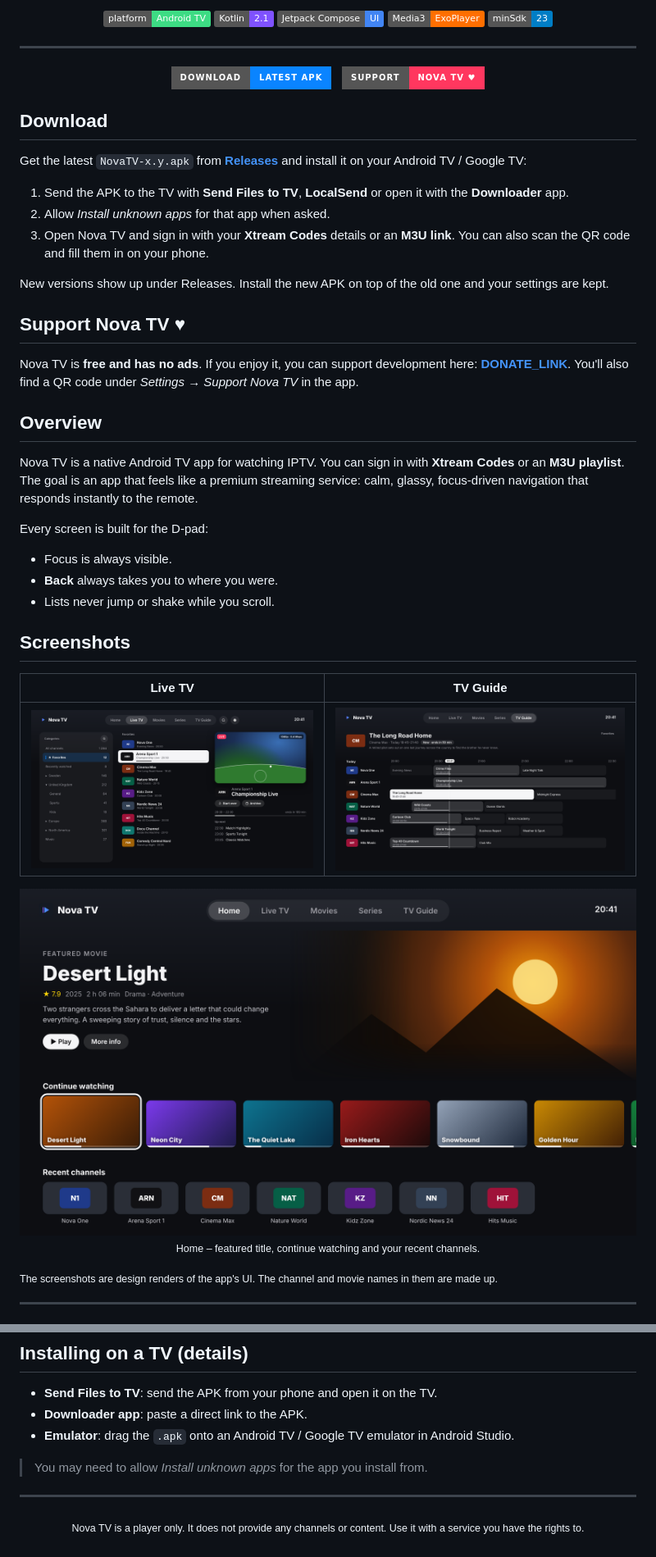
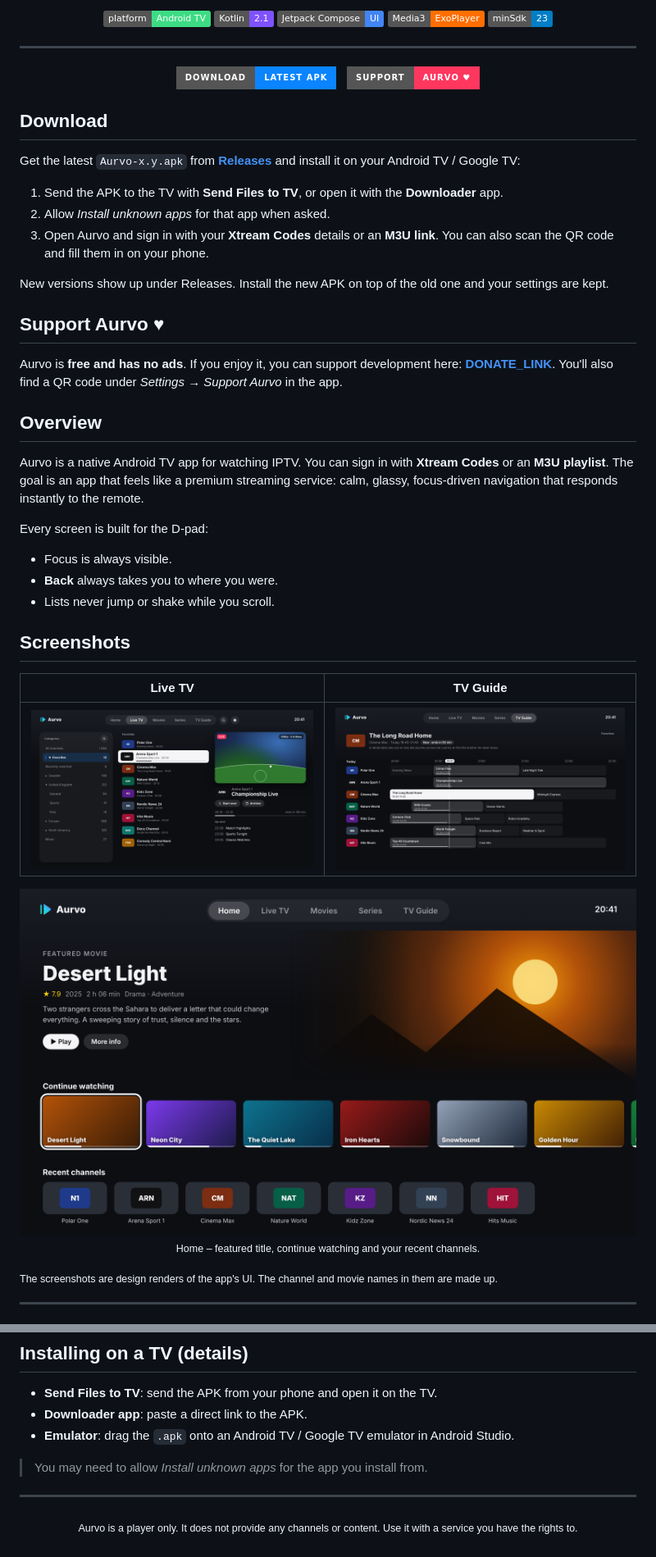
Before and after one commit to Jwsson/Aurvo-releases, a Markdown page: README.md, 2 parts joined by grey strips. Shown at 82% size. Rendered like a GitHub page; pictures changed too: docs/screenshots/guide.png, docs/screenshots/home.png, docs/screenshots/live.png; badges without logos.

```diff
--- a/README.md
+++ b/README.md
@@ -22,27 +24,27 @@
 <p align="center">
   <a href="../../releases/latest"><img alt="Download" src="https://img.shields.io/badge/Download-latest%20APK-0A84FF?style=for-the-badge&logo=android&logoColor=white"></a>
   &nbsp;
-  <a href="DONATE_LINK"><img alt="Support" src="https://img.shields.io/badge/Support-Nova%20TV%20%E2%99%A5-FF375F?style=for-the-badge"></a>
+  <a href="DONATE_LINK"><img alt="Support" src="https://img.shields.io/badge/Support-Aurvo%20%E2%99%A5-FF375F?style=for-the-badge"></a>
 </p>
 
 ## Download
 
-Get the latest `NovaTV-x.y.apk` from **[Releases](../../releases/latest)** and install it on your Android TV / Google TV:
+Get the latest `Aurvo-x.y.apk` from **[Releases](../../releases/latest)** and install it on your Android TV / Google TV:
 
-1. Send the APK to the TV with **Send Files to TV**, **LocalSend** or open it with the **Downloader** app.
+1. Send the APK to the TV with **Send Files to TV**, or open it with the **Downloader** app.
 2. Allow *Install unknown apps* for that app when asked.
-3. Open Nova TV and sign in with your **Xtream Codes** details or an **M3U link**. You can also scan the QR code and fill them in on your phone.
+3. Open Aurvo and sign in with your **Xtream Codes** details or an **M3U link**. You can also scan the QR code and fill them in on your phone.
 
 New versions show up under Releases. Install the new APK on top of the old one and your settings are kept.
 
-## Support Nova TV ♥
+## Support Aurvo ♥
 
-Nova TV is **free and has no ads**. If you enjoy it, you can support development here: **[DONATE_LINK](DONATE_LINK)**.
-You'll also find a QR code under *Settings → Support Nova TV* in the app.
+Aurvo is **free and has no ads**. If you enjoy it, you can support development here: **[DONATE_LINK](DONATE_LINK)**.
+You'll also find a QR code under *Settings → Support Aurvo* in the app.
 
 ## Overview
 
-Nova TV is a native Android TV app for watching IPTV. You can sign in with **Xtream Codes** or an **M3U playlist**. The goal is an app that feels like a premium streaming service: calm, glassy, focus-driven navigation that responds instantly to the remote.
+Aurvo is a native Android TV app for watching IPTV. You can sign in with **Xtream Codes** or an **M3U playlist**. The goal is an app that feels like a premium streaming service: calm, glassy, focus-driven navigation that responds instantly to the remote.
 
 Every screen is built for the D-pad:
 
@@ -158,4 +160,4 @@ Every screen is built for the D-pad:
 
 ---
 
-<p align="center"><sub>Nova TV is a player only. It does not provide any channels or content. Use it with a service you have the rights to.</sub></p>
+<p align="center"><sub>Aurvo is a player only. It does not provide any channels or content. Use it with a service you have the rights to.</sub></p>
```
Also changed, not shown: other parts of README.md (+4 -2 lines), docs/screenshots/banner.png, 1 other file.
